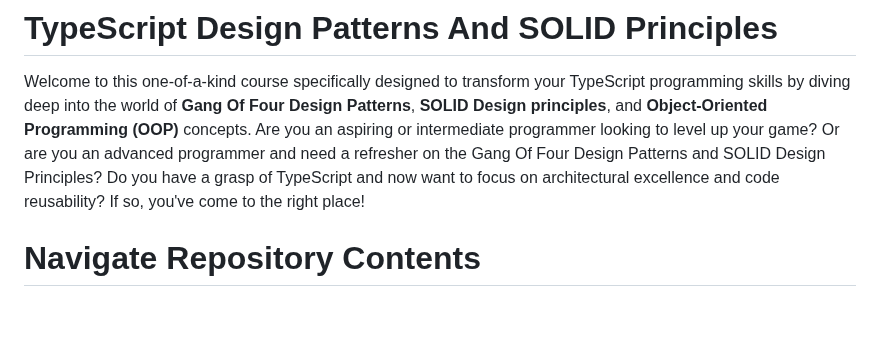
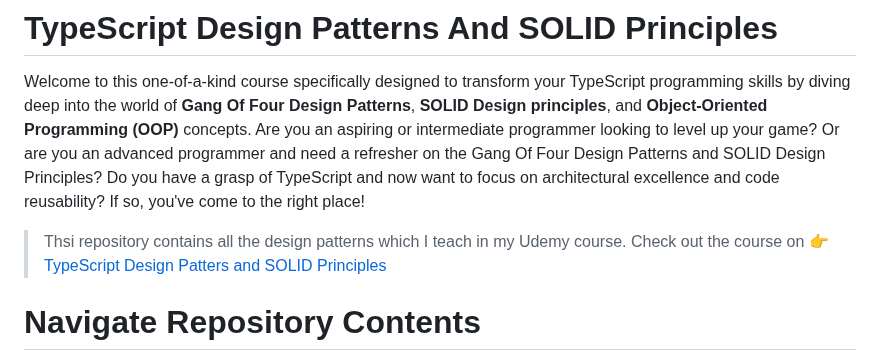
Before and after one commit to manikbajaj/typescript-design-patterns, a Markdown page: README.md, the part around the change. GitHub-like rendering; blank space fills up the shorter version.

```diff
--- a/README.md
+++ b/README.md
@@ -12,6 +12,9 @@ on the Gang Of Four Design Patterns and SOLID Design Principles? Do you have a
 grasp of TypeScript and now want to focus on architectural excellence and code
 reusability? If so, you've come to the right place!
 
+> Thsi repository contains all the design patterns which I teach in my Udemy
+> course. Check out the course on :point_right: [TypeScript Design Patters
+> and SOLID Principles](#link-here)
 
 # Navigate Repository Contents
 =============================
```
